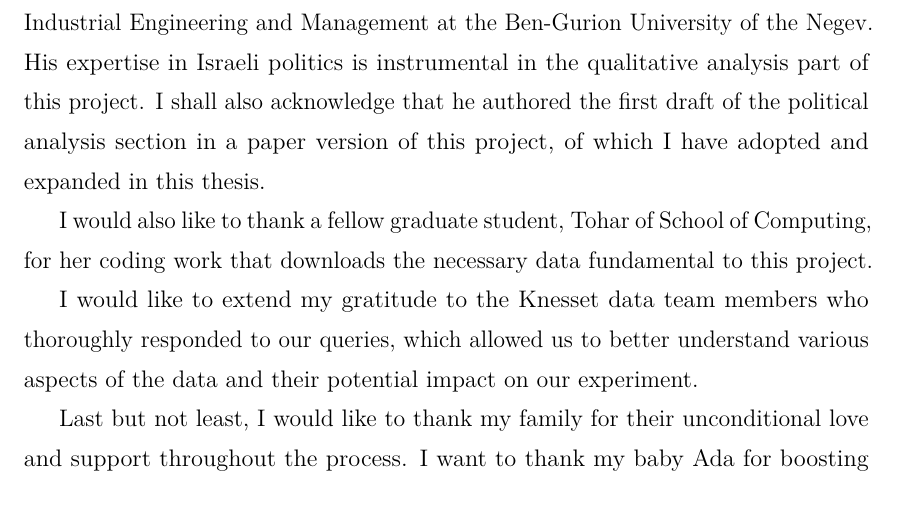
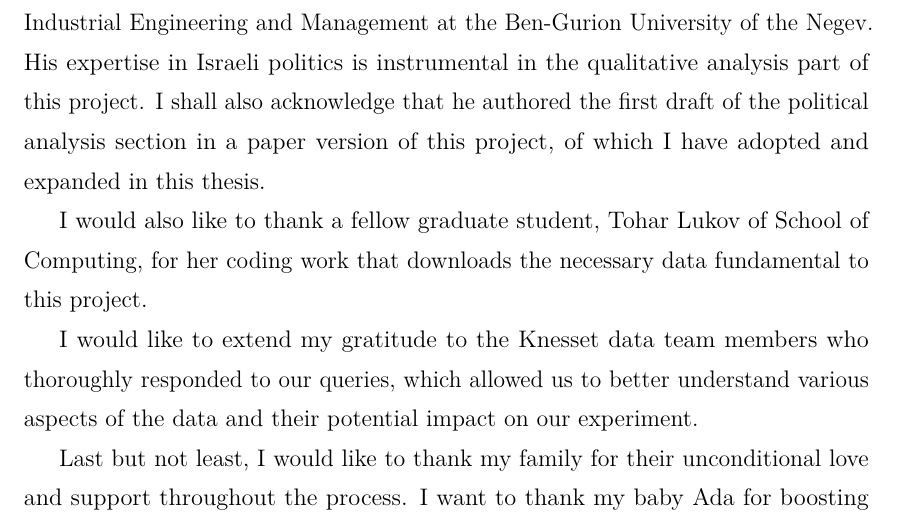
Before and after one commit to weilu/coop-learning, a LaTeX thesis (nusthesis/main.tex, which reads nusthesis/chapters/acknowledgments.tex): part of page 3 of 99 before the commit and part of page 3 of 100 after it, cut so that both start at the same text. Compiled offline with pdfLaTeX.

```diff
--- a/nusthesis/chapters/acknowledgments.tex
+++ b/nusthesis/chapters/acknowledgments.tex
@@ -25,9 +25,10 @@
   analysis section in a paper version of this project, of which I have adopted
   and expanded in this thesis.
 
-  I would also like to thank a fellow graduate student, Tohar of School of
-  Computing, for her coding work that downloads the necessary data fundamental
-  to this project.
+  I would also like to thank a fellow graduate student, Tohar Lukov of School
+  of Computing, for her coding work that downloads the necessary data
+  fundamental to this project.
+  % TODO: Ewelina Marcinkiewicz
 
   I would like to extend my gratitude to the Knesset data team members who
   thoroughly responded to our queries, which allowed us to better understand
```
